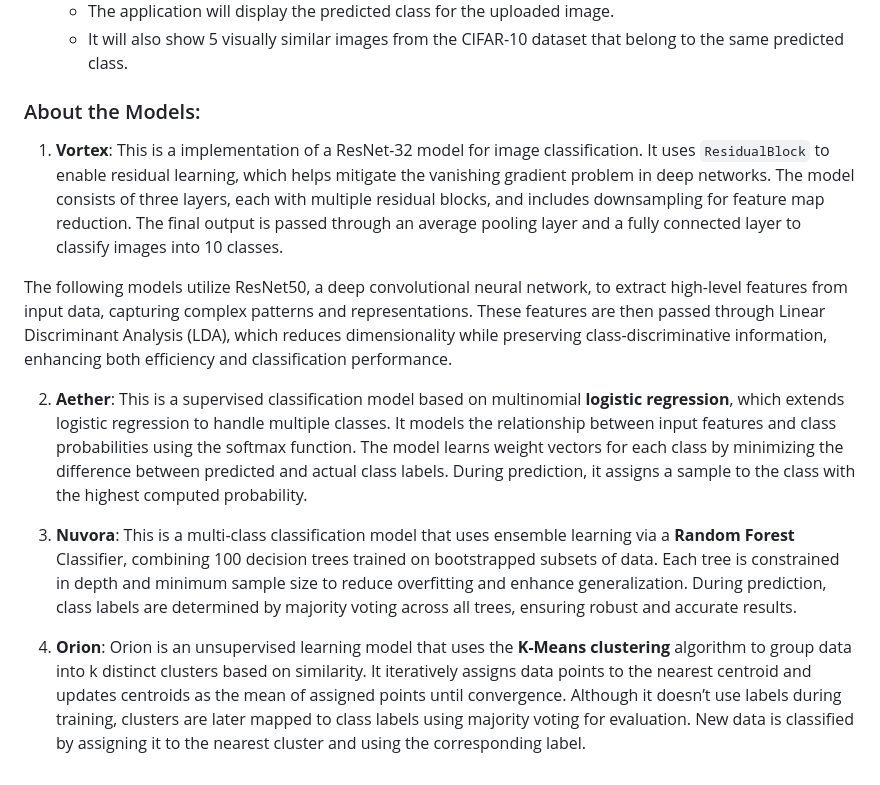
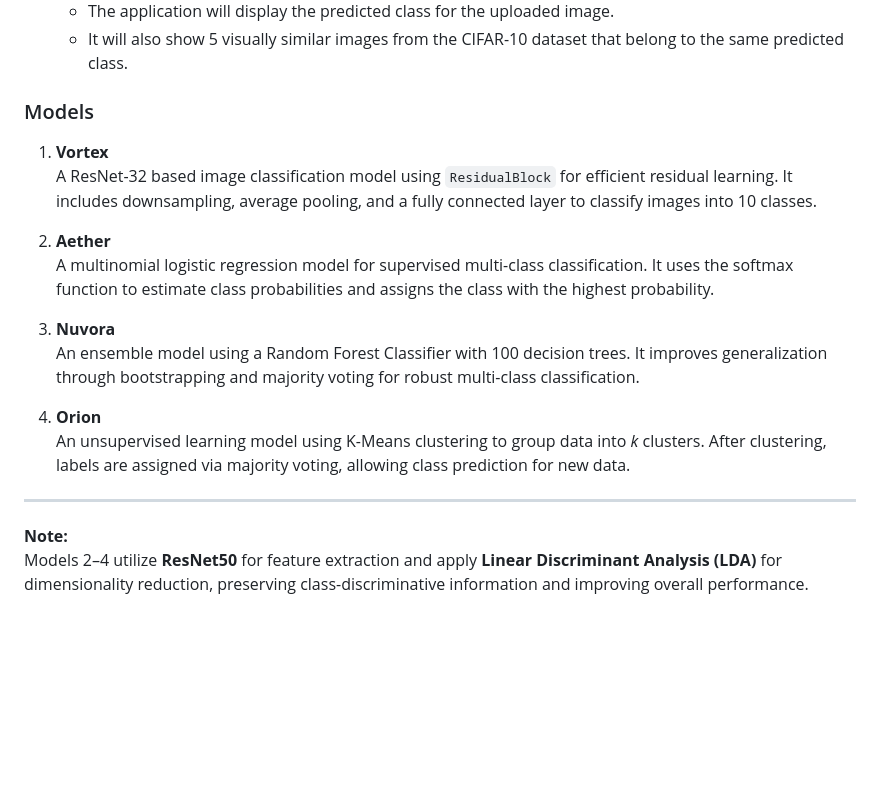
Before and after one commit to PrajnaAgrawal26/Image-Retrieval_PRML, a Markdown page: README.md, the part around the change. GitHub-like rendering; blank space fills up the shorter version.

Commit message:
version2 README

```diff
--- a/README.md
+++ b/README.md
@@ -102,14 +102,21 @@ streamlit run app.py
    - It will also show 5 visually similar images from the CIFAR-10 dataset that belong to the same predicted class.
 
 
-### About the Models:
+### Models
 
-1. **Vortex**: This is a implementation of a ResNet-32 model for image classification. It uses `ResidualBlock` to enable residual learning, which helps mitigate the vanishing gradient problem in deep networks. The model consists of three layers, each with multiple residual blocks, and includes downsampling for feature map reduction. The final output is passed through an average pooling layer and a fully connected layer to classify images into 10 classes.
+1. **Vortex**
+   A ResNet-32 based image classification model using `ResidualBlock` for efficient residual learning. It includes downsampling, average pooling, and a fully connected layer to classify images into 10 classes.
 
-The following models utilize ResNet50, a deep convolutional neural network, to extract high-level features from input data, capturing complex patterns and representations. These features are then passed through Linear Discriminant Analysis (LDA), which reduces dimensionality while preserving class-discriminative information, enhancing both efficiency and classification performance.
+2. **Aether**
+   A multinomial logistic regression model for supervised multi-class classification. It uses the softmax function to estimate class probabilities and assigns the class with the highest probability.
 
-2. **Aether**: This is a supervised classification model based on multinomial **logistic regression**, which extends logistic regression to handle multiple classes. It models the relationship between input features and class probabilities using the softmax function. The model learns weight vectors for each class by minimizing the difference between predicted and actual class labels. During prediction, it assigns a sample to the class with the highest computed probability.
+3. **Nuvora**
+   An ensemble model using a Random Forest Classifier with 100 decision trees. It improves generalization through bootstrapping and majority voting for robust multi-class classification.
 
-3. **Nuvora**: This is a multi-class classification model that uses ensemble learning via a **Random Forest** Classifier, combining 100 decision trees trained on bootstrapped subsets of data. Each tree is constrained in depth and minimum sample size to reduce overfitting and enhance generalization. During prediction, class labels are determined by majority voting across all trees, ensuring robust and accurate results.
+4. **Orion**
+   An unsupervised learning model using K-Means clustering to group data into *k* clusters. After clustering, labels are assigned via majority voting, allowing class prediction for new data.
 
-4. **Orion**: Orion is an unsupervised learning model that uses the **K-Means clustering** algorithm to group data into k distinct clusters based on similarity. It iteratively assigns data points to the nearest centroid and updates centroids as the mean of assigned points until convergence. Although it doesn’t use labels during training, clusters are later mapped to class labels using majority voting for evaluation. New data is classified by assigning it to the nearest cluster and using the corresponding label.
+---
+
+**Note:**
+Models 2–4 utilize **ResNet50** for feature extraction and apply **Linear Discriminant Analysis (LDA)** for dimensionality reduction, preserving class-discriminative information and improving overall performance.
```
